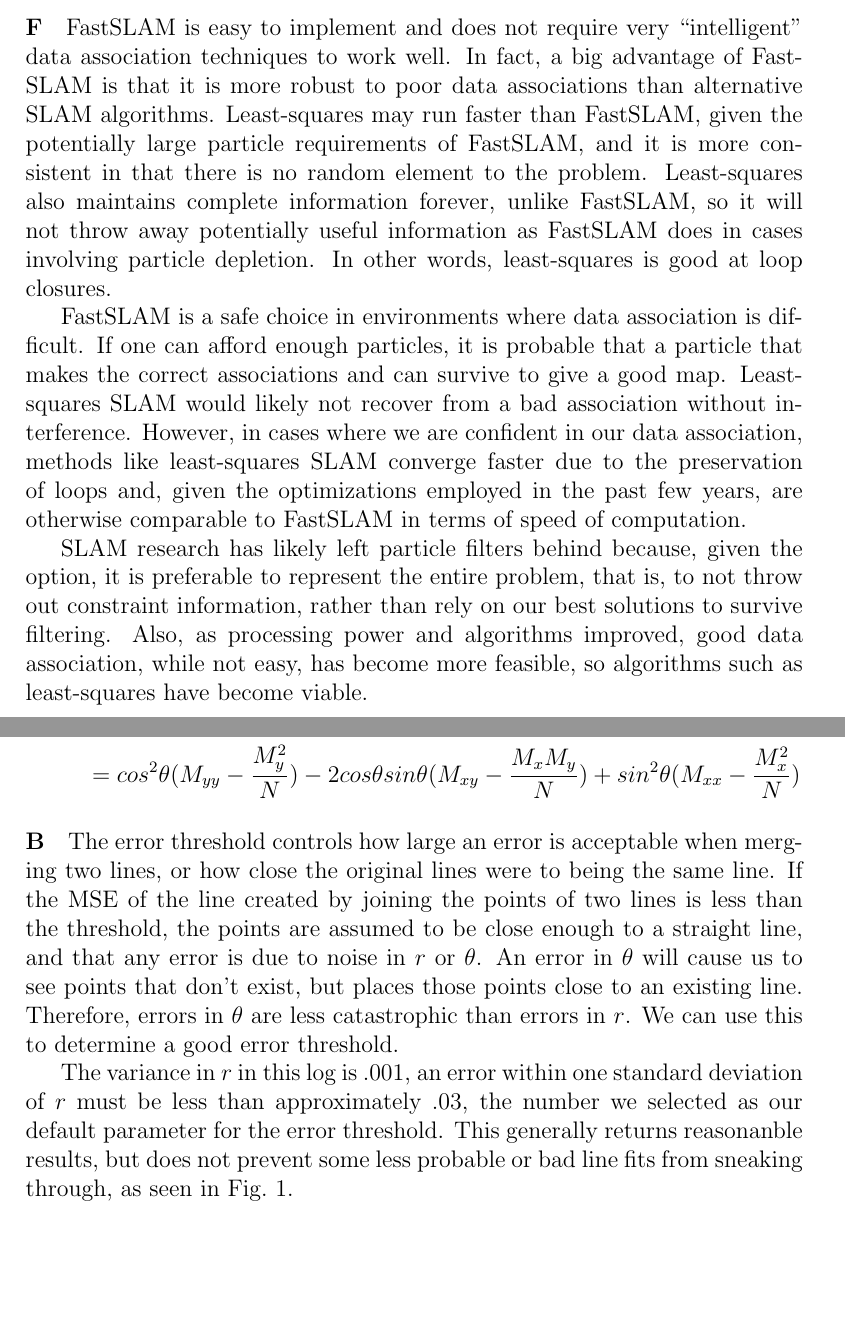
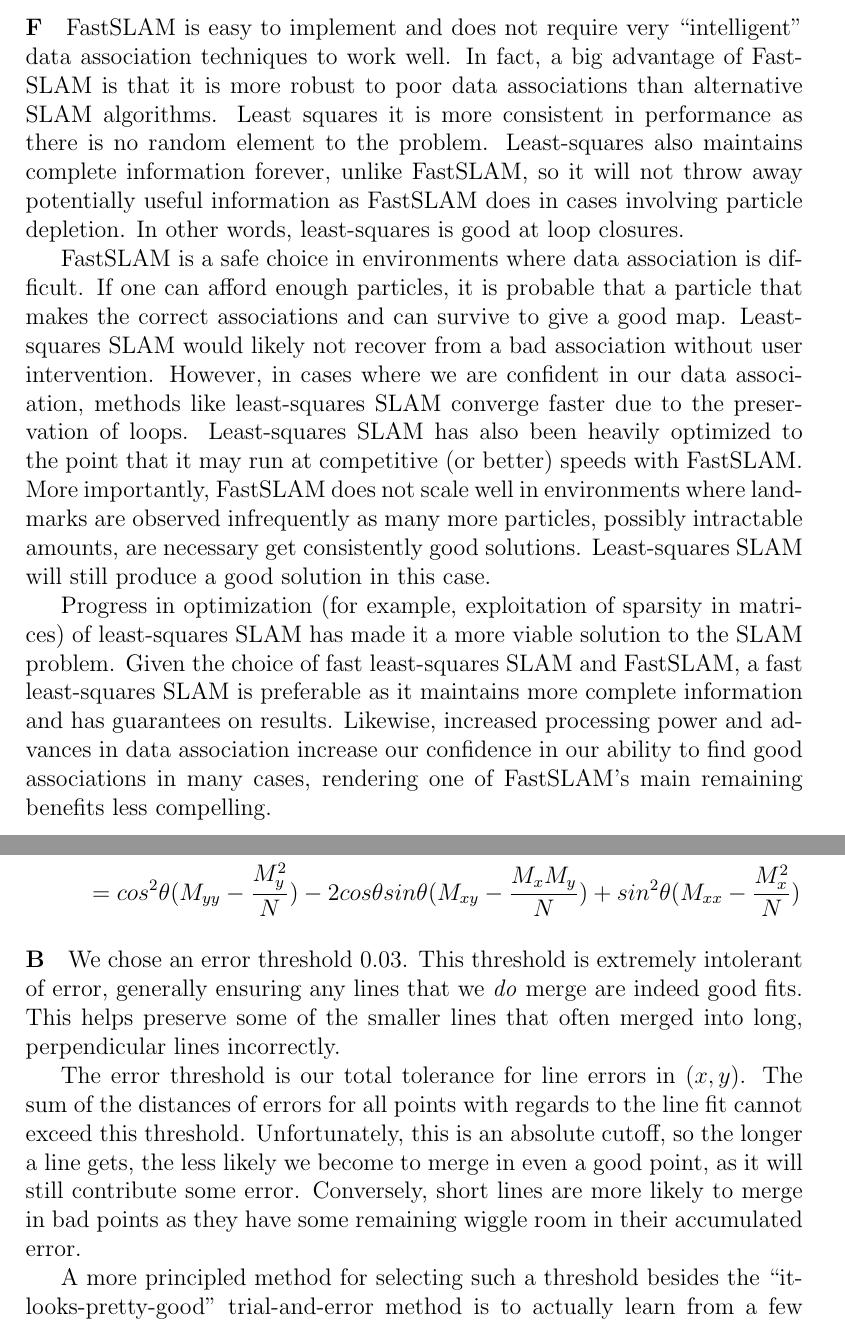
Before and after one commit to pdaquino/EECS568, a LaTeX document (ps3/answers.tex): two parts of pages 6 and 7 of 13 before the commit and two parts of pages 6 and 7 of 14 after it, joined at a grey line, cut so that both start at the same text, the shorter picture padded with empty space. Compiled offline with pdfLaTeX.

Commit message:
Final draft.

```diff
--- a/ps3/answers.tex
+++ b/ps3/answers.tex
@@ -216,8 +216,7 @@ We are plotting several lines and points to aid in visualizing the algorithm:
 FastSLAM is easy to implement and does not require very ``intelligent'' data
 association techniques to work well. In fact, a big advantage of FastSLAM is
 that it is more robust to poor data associations than alternative SLAM
-algorithms. Least-squares may run faster than FastSLAM, given the potentially
-large particle requirements of FastSLAM, and it is more consistent in that
+algorithms. Least squares it is more consistent in performance as
 there is no random element to the problem. Least-squares also maintains
 complete information forever, unlike FastSLAM, so it will not throw away
 potentially useful information as FastSLAM does in cases involving particle
@@ -226,19 +225,21 @@ depletion. In other words, least-squares is good at loop closures.
 FastSLAM is a safe choice in environments where data association is difficult.
 If one can afford enough particles, it is probable that a particle that makes
 the correct associations and can survive to give a good map. Least-squares SLAM
-would likely not recover from a bad association without interference. However,
+would likely not recover from a bad association without user intervention. However,
 in cases where we are confident in our data association, methods like
-least-squares SLAM converge faster due to the preservation of loops and, given
-the optimizations employed in the past few years, are otherwise comparable to
-FastSLAM in terms of speed of computation.
+least-squares SLAM converge faster due to the preservation of loops. Least-squares SLAM
+has also been heavily optimized to the point that it may run at competitive (or better) speeds
+with FastSLAM. More importantly, FastSLAM does not scale well in environments where
+landmarks are observed infrequently as many more particles, possibly intractable amounts, are necessary get consistently
+good solutions. Least-squares SLAM will still produce a good solution in this case.
 
-SLAM research has likely left particle filters behind because, given the option,
-it is preferable to represent the entire problem, that is, to not throw out
-constraint information, rather than rely on our best solutions to survive
-filtering. Also, as processing power and algorithms improved, good data association,
-while not easy, has become more feasible, so algorithms such as least-squares
-have become viable.
-% XXX
+Progress in optimization (for example, exploitation of sparsity in matrices) of least-squares
+SLAM has made it a more viable solution to the SLAM problem. Given the choice of fast
+least-squares SLAM and FastSLAM, a fast least-squares SLAM is preferable as it maintains
+more complete information and has guarantees on results. Likewise, increased processing
+power and advances in data association increase our confidence in our ability to find
+good associations in many cases, rendering one of FastSLAM's main remaining benefits
+less compelling.
 
 %% Task 2
 \section{Line Estimation from Laser Data}
@@ -261,19 +262,17 @@ cos\theta
 \end{align*}
 
 \paragraph{B}
-The error threshold controls how large an error is acceptable when merging
-two lines, or how close the original lines were to being the same line.  If the
-MSE of the line created by joining the points of two lines is less than the threshold,
-the points are assumed to be close enough to a straight line, and that any error
-is due to noise in $r$ or $\theta$.  An error in $\theta$ will cause us to see points
-that don't exist, but places those points close to an existing line.  Therefore, errors in
-$\theta$ are less catastrophic than errors in $r$.  We can use this to determine
-a good error threshold.
+We chose an error threshold $0.03$. This threshold is extremely intolerant of error,
+generally ensuring any lines that we \emph{do} merge are indeed good fits. This helps
+preserve some of the smaller lines that often merged into long, perpendicular lines
+incorrectly.
 
-The variance in $r$ in this log is $.001$, an error within one standard deviation
-of $r$ must be less than approximately $.03$, the number we selected as our
-default parameter for the error threshold.  This generally returns reasonanble results,
-but does not prevent some less probable or bad line fits from sneaking through, as
-seen in Fig.~\ref{fig:line_fits}.
+The error threshold is our total tolerance for line errors in $(x,y)$. The sum of
+the distances of errors for all points with regards to the line fit cannot exceed this
+threshold. Unfortunately, this is an absolute cutoff, so the longer a line gets,
+the less likely we become to merge in even a good point, as it will still contribute
+some error. Conversely, short lines are more likely to merge in bad points as they
+have some remaining wiggle room in their accumulated error.
 
-\begin{figure}[h!]
+A more principled method for selecting such a threshold besides the ``it-looks-pretty-good''
+trial-and-error method is to actually learn from a few ground-truthed examples. Select
```
Also changed, not shown: ps3/answers.tex (56 more changed lines).
